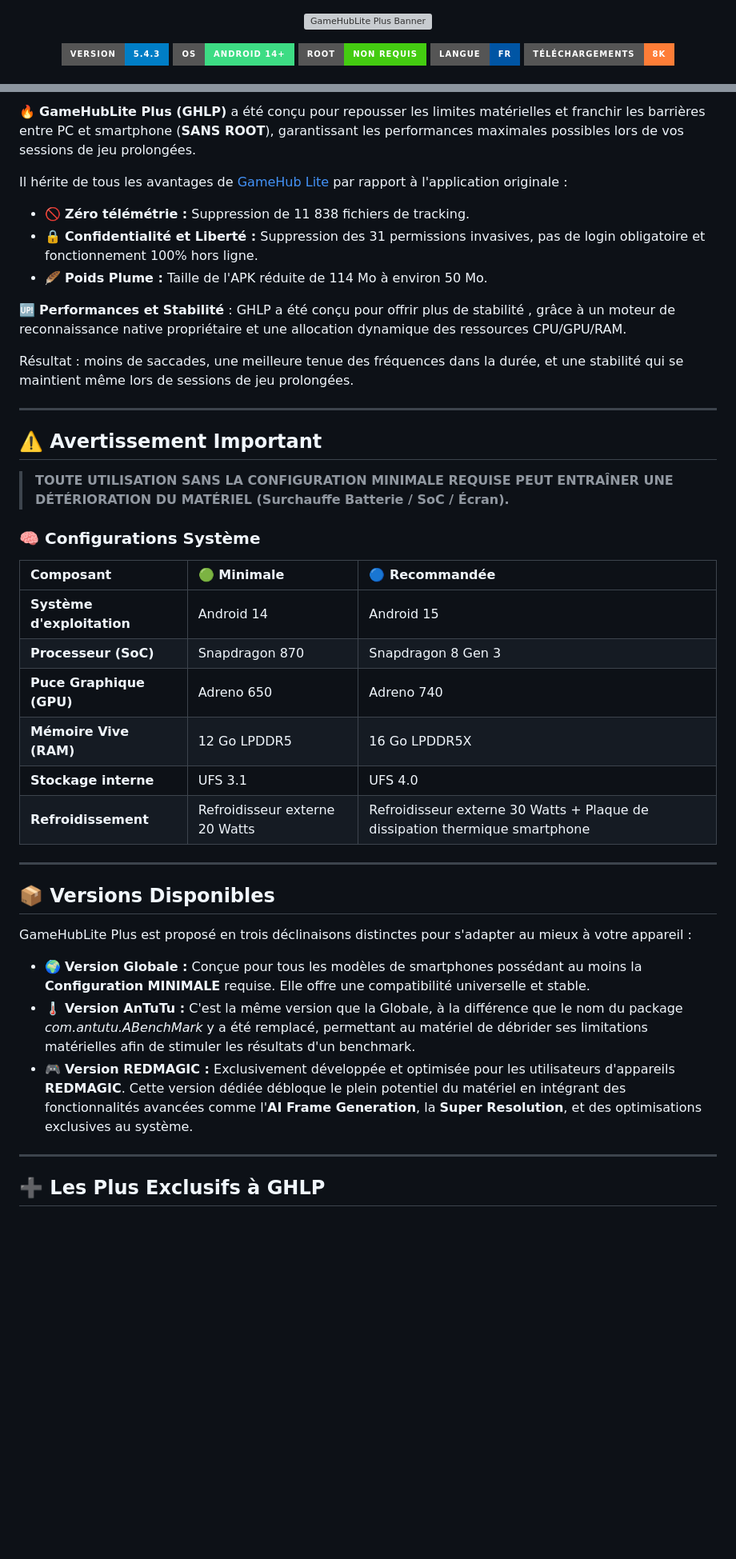
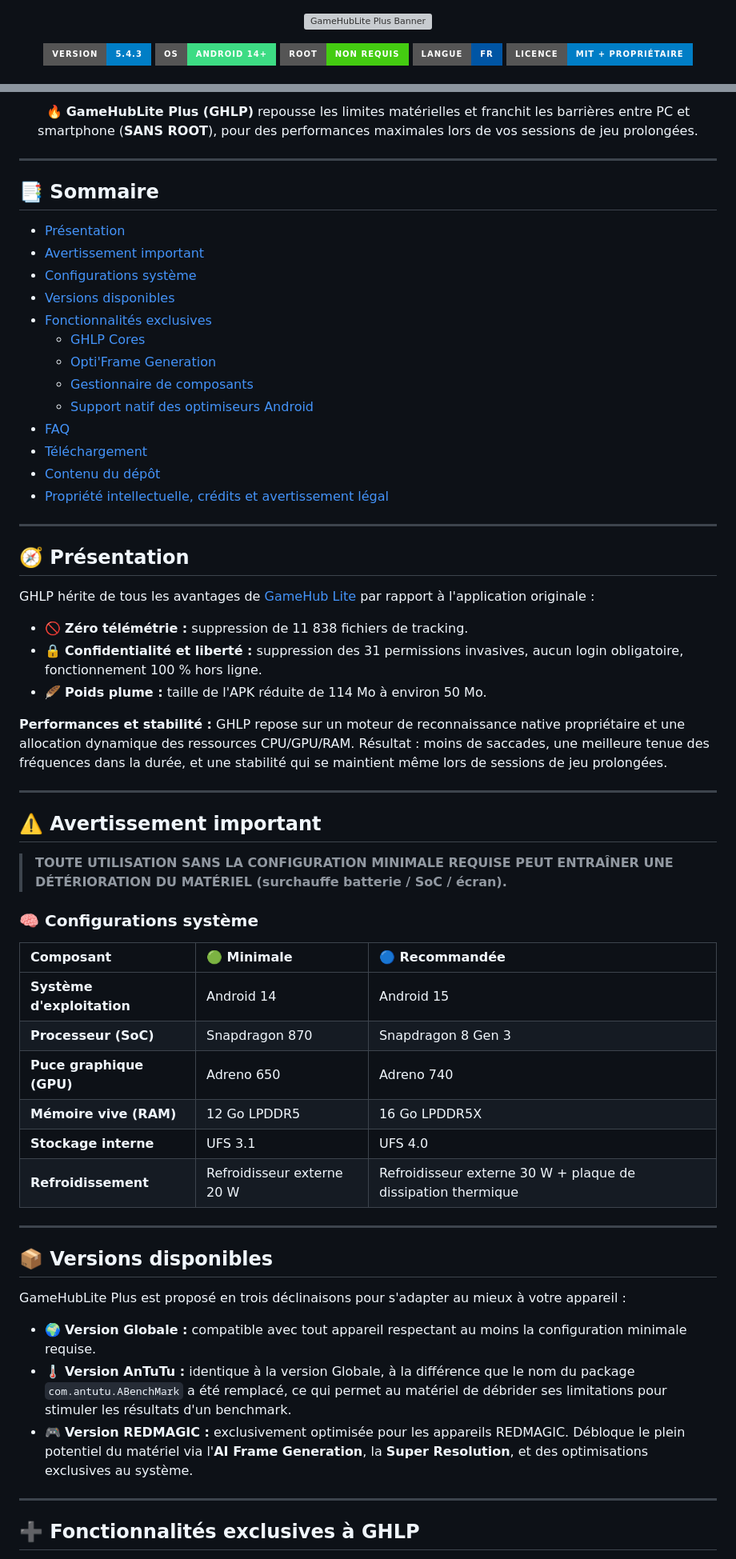
Before and after one commit to Spetnaz971/GameHubLite-Plus, a Markdown page: README.md, 2 parts joined by grey strips. Shown at 80% size. Drawn GitHub-style; badges without logos; blank space fills up the shorter version; grey boxes are pictures that could not be loaded.

```diff
--- a/README.md
+++ b/README.md
@@ -7,6 +7,6 @@
   <a href="#"><img src="https://img.shields.io/badge/OS-Android_14%2B-3DDC84?style=for-the-badge&logo=android&logoColor=white" alt="Android"></a>
   <a href="#"><img src="https://img.shields.io/badge/Root-Non_Requis-success?style=for-the-badge" alt="No Root"></a>
   <a href="#"><img src="https://img.shields.io/badge/Langue-FR-0055A4?style=for-the-badge" alt="Français"></a>
-  <a href="#"><img src="https://img.shields.io/badge/Téléchargements-8k-orange?style=for-the-badge" alt="Téléchargements"></a>
+  <a href="LICENSE"><img src="https://img.shields.io/badge/Licence-MIT_%2B_Propriétaire-blue?style=for-the-badge" alt="Licence mixte"></a>
 </p>
 
@@ -14,44 +14,71 @@
 
-🔥 **GameHubLite Plus (GHLP)** a été conçu pour repousser les limites matérielles et franchir les barrières entre PC et smartphone (**SANS ROOT**), garantissant les performances maximales possibles lors de vos sessions de jeu prolongées.
-
-Il hérite de tous les avantages de [GameHub Lite](https://github.com/Producdevity/gamehub-lite/releases) par rapport à l'application originale :
-* 🚫 **Zéro télémétrie :** Suppression de 11 838 fichiers de tracking.
-* 🔒 **Confidentialité et Liberté :** Suppression des 31 permissions invasives, pas de login obligatoire et fonctionnement 100% hors ligne.
-* 🪶 **Poids Plume :** Taille de l'APK réduite de 114 Mo à environ 50 Mo.
-
-🆙 **Performances et Stabilité** :
-GHLP a été conçu pour offrir plus de stabilité , grâce à un moteur de reconnaissance native propriétaire et une allocation dynamique des ressources CPU/GPU/RAM.
-
-Résultat : moins de saccades, une meilleure tenue des fréquences dans la durée, et une stabilité qui se maintient même lors de sessions de jeu prolongées.
+<p align="center">
+🔥 <b>GameHubLite Plus (GHLP)</b> repousse les limites matérielles et franchit les barrières entre PC et smartphone (<b>SANS ROOT</b>), pour des performances maximales lors de vos sessions de jeu prolongées.
+</p>
 
 ---
 
-## ⚠️ Avertissement Important
+## 📑 Sommaire
 
-> **TOUTE UTILISATION SANS LA CONFIGURATION MINIMALE REQUISE PEUT ENTRAÎNER UNE DÉTÉRIORATION DU MATÉRIEL (Surchauffe Batterie / SoC / Écran).**
+- [Présentation](#présentation)
+- [Avertissement important](#avertissement-important)
+- [Configurations système](#configurations-système)
+- [Versions disponibles](#versions-disponibles)
+- [Fonctionnalités exclusives](#fonctionnalités-exclusives)
+  - [GHLP Cores](#ghlp-cores)
+  - [Opti'Frame Generation](#optiframe-generation)
+  - [Gestionnaire de composants](#gestionnaire-de-composants)
+  - [Support natif des optimiseurs Android](#support-natif-des-optimiseurs-android)
+- [FAQ](#faq)
+- [Téléchargement](#téléchargement)
+- [Contenu du dépôt](#contenu-du-dépôt)
+- [Propriété intellectuelle, crédits et avertissement légal](#propriété-intellectuelle-crédits-et-avertissement-légal)
 
-### 🧠 Configurations Système
+---
+
+<a id="présentation"></a>
+## 🧭 Présentation
+
+GHLP hérite de tous les avantages de [GameHub Lite](https://github.com/Producdevity/gamehub-lite/releases) par rapport à l'application originale :
+
+* 🚫 **Zéro télémétrie :** suppression de 11 838 fichiers de tracking.
+* 🔒 **Confidentialité et liberté :** suppression des 31 permissions invasives, aucun login obligatoire, fonctionnement 100 % hors ligne.
+* 🪶 **Poids plume :** taille de l'APK réduite de 114 Mo à environ 50 Mo.
+
+**Performances et stabilité :** GHLP repose sur un moteur de reconnaissance native propriétaire et une allocation dynamique des ressources CPU/GPU/RAM. Résultat : moins de saccades, une meilleure tenue des fréquences dans la durée, et une stabilité qui se maintient même lors de sessions de jeu prolongées.
+
+---
+
+<a id="avertissement-important"></a>
+## ⚠️ Avertissement important
+
+> **TOUTE UTILISATION SANS LA CONFIGURATION MINIMALE REQUISE PEUT ENTRAÎNER UNE DÉTÉRIORATION DU MATÉRIEL (surchauffe batterie / SoC / écran).**
+
+<a id="configurations-système"></a>
+### 🧠 Configurations système
 
 | Composant | 🟢 Minimale | 🔵 Recommandée |
 | :--- | :--- | :--- |
 | **Système d'exploitation** | Android 14 | Android 15 |
 | **Processeur (SoC)** | Snapdragon 870 | Snapdragon 8 Gen 3 |
-| **Puce Graphique (GPU)** | Adreno 650 | Adreno 740 |
-| **Mémoire Vive (RAM)** | 12 Go LPDDR5 | 16 Go LPDDR5X |
+| **Puce graphique (GPU)** | Adreno 650 | Adreno 740 |
+| **Mémoire vive (RAM)** | 12 Go LPDDR5 | 16 Go LPDDR5X |
 | **Stockage interne** | UFS 3.1 | UFS 4.0 |
-| **Refroidissement** | Refroidisseur externe 20 Watts | Refroidisseur externe 30 Watts + Plaque de dissipation thermique smartphone |
+| **Refroidissement** | Refroidisseur externe 20 W | Refroidisseur externe 30 W + plaque de dissipation thermique |
 
 ---
 
-## 📦 Versions Disponibles
+<a id="versions-disponibles"></a>
+## 📦 Versions disponibles
 
-GameHubLite Plus est proposé en trois déclinaisons distinctes pour s'adapter au mieux à votre appareil :
+GameHubLite Plus est proposé en trois déclinaisons pour s'adapter au mieux à votre appareil :
 
-* 🌍 **Version Globale :** Conçue pour tous les modèles de smartphones possédant au moins la **Configuration MINIMALE** requise. Elle offre une compatibilité universelle et stable.
-* 🌡️ **Version AnTuTu :** C'est la même version que la Globale, à la différence que le nom du package *com.antutu.ABenchMark* y a été remplacé, permettant au matériel de débrider ses limitations matérielles afin de stimuler les résultats d'un benchmark.
-* 🎮 **Version REDMAGIC :** Exclusivement développée et optimisée pour les utilisateurs d'appareils **REDMAGIC**. Cette version dédiée débloque le plein potentiel du matériel en intégrant des fonctionnalités avancées comme l'**AI Frame Generation**, la **Super Resolution**, et des optimisations exclusives au système.
+* 🌍 **Version Globale :** compatible avec tout appareil respectant au moins la configuration minimale requise.
+* 🌡️ **Version AnTuTu :** identique à la version Globale, à la différence que le nom du package `com.antutu.ABenchMark` a été remplacé, ce qui permet au matériel de débrider ses limitations pour stimuler les résultats d'un benchmark.
+* 🎮 **Version REDMAGIC :** exclusivement optimisée pour les appareils REDMAGIC. Débloque le plein potentiel du matériel via l'**AI Frame Generation**, la **Super Resolution**, et des optimisations exclusives au système.
 
 ---
 
-## ➕ Les Plus Exclusifs à GHLP
+<a id="fonctionnalités-exclusives"></a>
+## ➕ Fonctionnalités exclusives à GHLP
 
```
Also changed, not shown: other parts of README.md (+83 -64 lines).
